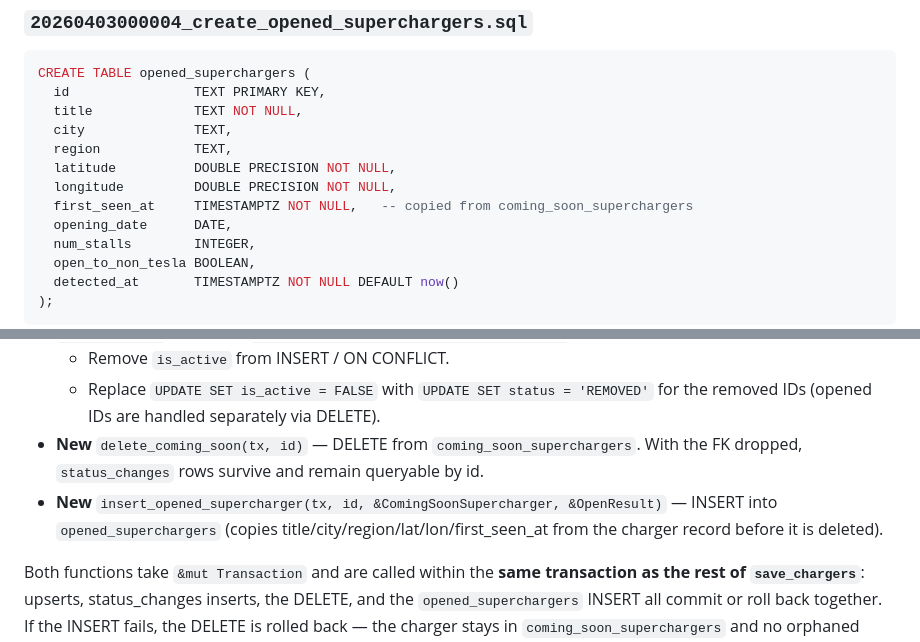
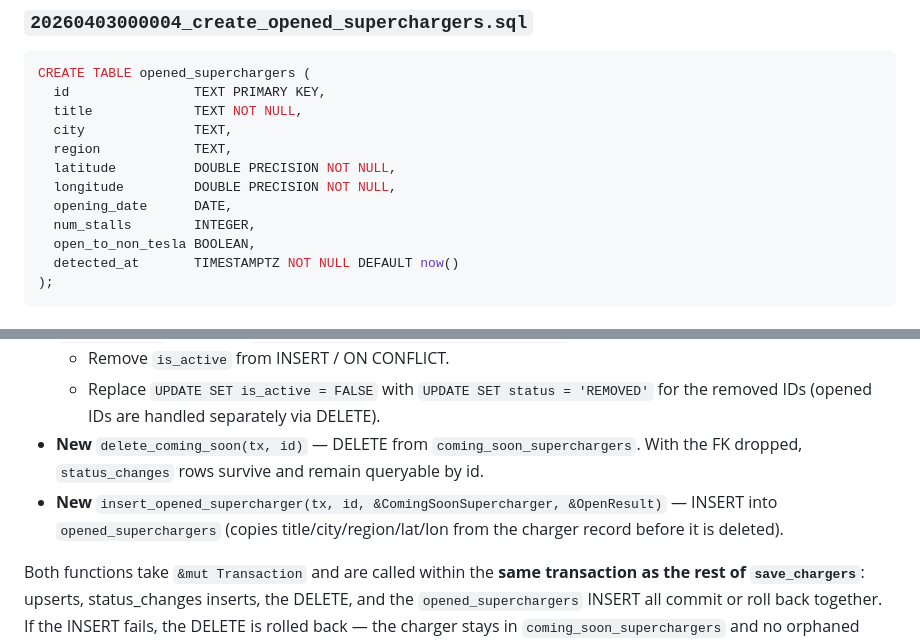
Before and after one commit to lucas-carvajal/supercharger-tracker, a Markdown page: docs/plans/disappeared-charger-open-check.md, 2 parts joined by grey strips. GitHub-like rendering.

Commit message:
Plan: remove first_seen_at from opened_superchargers
Co-Authored-By: Claude Sonnet 4.6 <noreply@anthropic.com>

```diff
--- a/docs/plans/disappeared-charger-open-check.md
+++ b/docs/plans/disappeared-charger-open-check.md
@@ -69,7 +69,6 @@ CREATE TABLE opened_superchargers (
   region            TEXT,
   latitude          DOUBLE PRECISION NOT NULL,
   longitude         DOUBLE PRECISION NOT NULL,
-  first_seen_at     TIMESTAMPTZ NOT NULL,   -- copied from coming_soon_superchargers
   opening_date      DATE,
   num_stalls        INTEGER,
   open_to_non_tesla BOOLEAN,
@@ -144,7 +143,7 @@ Update the `absent_from_scrape_goes_to_disappeared` test for the tuple form.
 - **New** `delete_coming_soon(tx, id)` — DELETE from `coming_soon_superchargers`.
   With the FK dropped, `status_changes` rows survive and remain queryable by id.
 - **New** `insert_opened_supercharger(tx, id, &ComingSoonSupercharger, &OpenResult)` —
-  INSERT into `opened_superchargers` (copies title/city/region/lat/lon/first_seen_at
+  INSERT into `opened_superchargers` (copies title/city/region/lat/lon
   from the charger record before it is deleted).
 
 Both functions take `&mut Transaction` and are called within the **same transaction as
```
